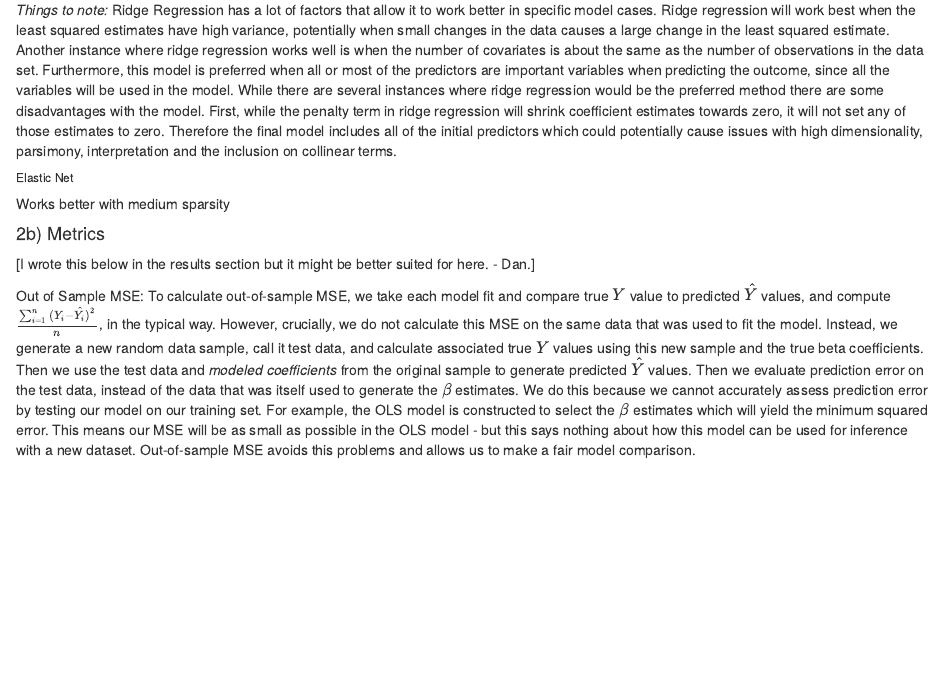
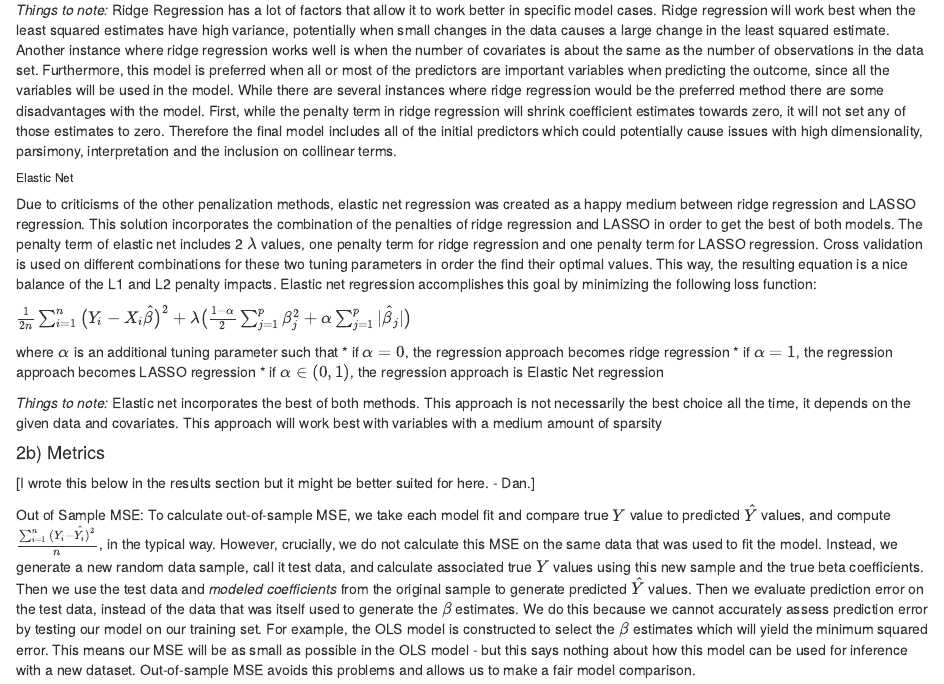
Before and after one commit to dnolter959/222_Project, an R Markdown document (Written_Report.Rmd): the page in a window 1100 px wide, from 2290 px down. Rendered offline with R 4.5, knitr and Pandoc, with nearby package versions; code that draws random numbers runs with fixed seeds of ours.

Commit message:
Finished methods section

```diff
--- a/Written_Report.Rmd
+++ b/Written_Report.Rmd
@@ -114,11 +114,20 @@ $\lambda$ here again is the tuning parameter/shrinking penalty and will shrink t
 
 
 ###### Elastic Net
-Works better with medium sparsity
+
+Due to criticisms of the other penalization methods, elastic net regression was created as a happy medium between ridge regression and LASSO regression. This solution incorporates the combination of the penalties of ridge regression and LASSO in order to get the best of both models. The penalty term of elastic net includes 2 $\lambda$ values, one penalty term for ridge regression and one penalty term for LASSO regression. Cross validation is used on different combinations for these two tuning parameters in order the find their optimal values. This way, the resulting equation is a nice balance of the L1 and L2 penalty impacts. Elastic net regression accomplishes this goal by minimizing the following loss function:
 
 
+$\frac{1}{2n}\sum^{n}_{i=1} \big( Y_{i} - X_{i}\hat{\beta} \big)^{2} +  \lambda \big( \frac{1-\alpha}{2}\sum^{p}_{j=1}\beta_{j}^2 + \alpha \sum^{p}_{j=1}|\hat{\beta}_{j}|\big)$
 
 
+where $\alpha$ is an additional tuning parameter such that
+* if $\alpha = 0$, the regression approach becomes ridge regression
+* if $\alpha = 1$, the regression approach becomes LASSO regression
+* if $\alpha \in (0,1)$, the regression approach is Elastic Net regression
+
+
+*Things to note:* Elastic net incorporates the best of both methods. This approach is not necessarily the best choice all the time, it depends on the given data and covariates. This approach will work best with variables with a medium amount of sparsity
 
 
 
```
